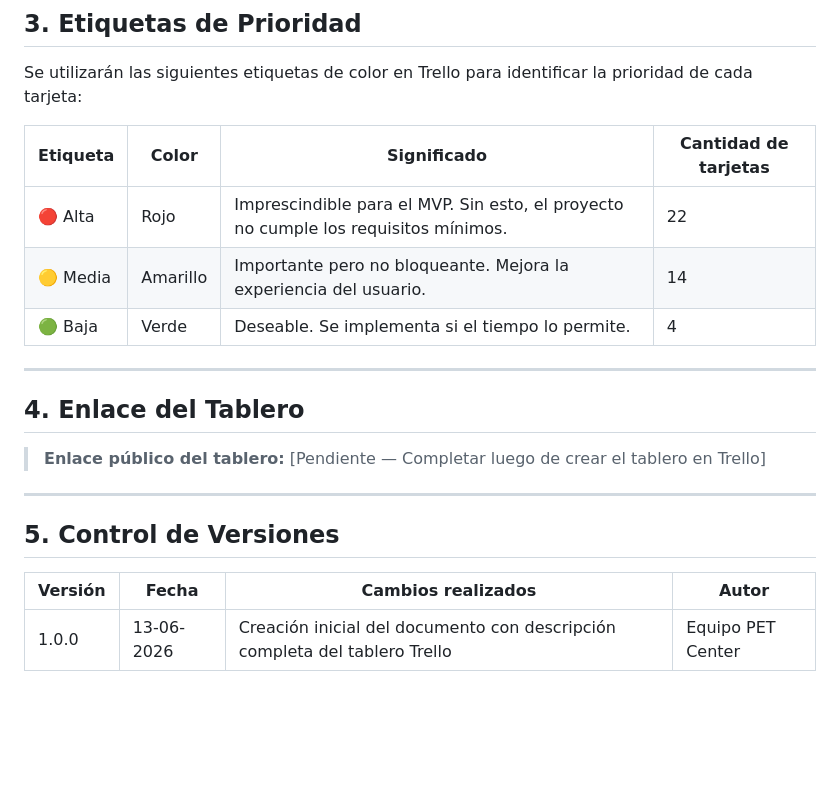
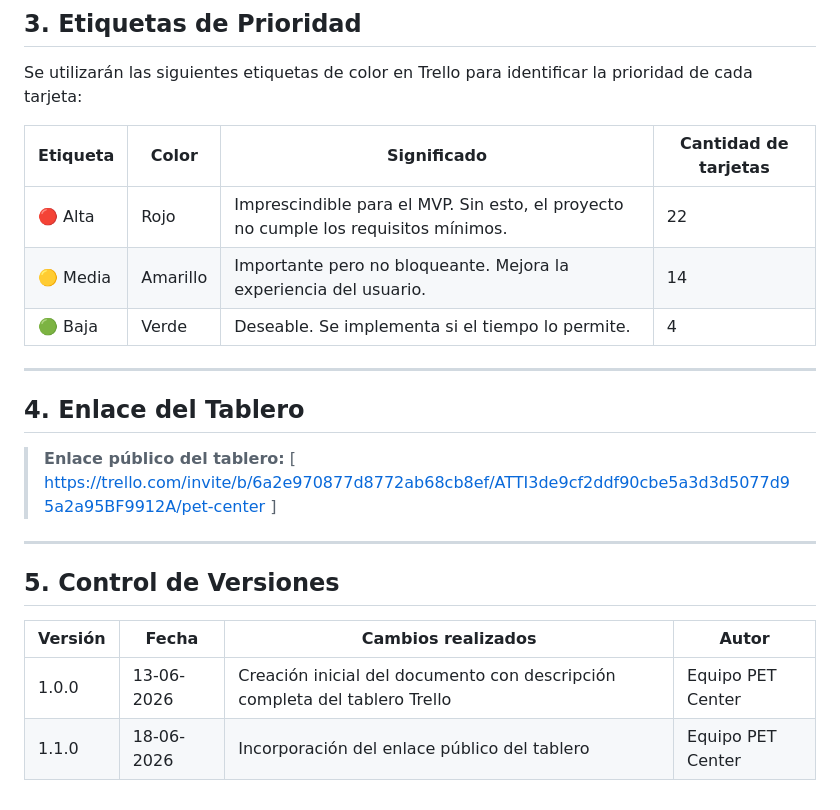
Before and after one commit to gustavooliva-davinci/Admin_Proyectos_P2, a Markdown page: Documentacion P2/05_TABLERO_descripcion.md, the part around the change. GitHub-like rendering; blank space fills up the shorter version.

Commit message:
Incorporación del enlace público  del tablero

```diff
--- a/Documentacion P2/05_TABLERO_descripcion.md
+++ b/Documentacion P2/05_TABLERO_descripcion.md
@@ -113,7 +113,7 @@ A continuación, se detalla cada tarjeta con su título, descripción, miembros
 Se utilizarán las siguientes etiquetas de color en Trello para identificar la prioridad de cada tarjeta:
 
 | Etiqueta | Color | Significado | Cantidad de tarjetas |
-|----------|-------|-------------|---------------------|
+|----------|-------|-------------|----------------------|
 | 🔴 Alta | Rojo | Imprescindible para el MVP. Sin esto, el proyecto no cumple los requisitos mínimos. | 22 |
 | 🟡 Media | Amarillo | Importante pero no bloqueante. Mejora la experiencia del usuario. | 14 |
 | 🟢 Baja | Verde | Deseable. Se implementa si el tiempo lo permite. | 4 |
@@ -122,13 +122,14 @@ Se utilizarán las siguientes etiquetas de color en Trello para identificar la p
 
 ## 4. Enlace del Tablero
 
-> **Enlace público del tablero:** [Pendiente — Completar luego de crear el tablero en Trello]
+> **Enlace público del tablero:**  [ https://trello.com/invite/b/6a2e970877d8772ab68cb8ef/ATTI3de9cf2ddf90cbe5a3d3d5077d95a2a95BF9912A/pet-center ]
 
 
 ---
 
 ## 5. Control de Versiones
 
-| Versión | Fecha | Cambios realizados | Autor |
-|---------|-------|--------------------|-------|
-| 1.0.0 | 13-06-2026 | Creación inicial del documento con descripción completa del tablero Trello | Equipo PET Center |
+| Versión |   Fecha    | Cambios realizados | Autor |
+|---------|------------|--------------------|-------|
+| 1.0.0   | 13-06-2026 | Creación inicial del documento con descripción completa del tablero Trello | Equipo PET Center |
+| 1.1.0   | 18-06-2026 | Incorporación del enlace público del tablero |Equipo PET Center|
```
